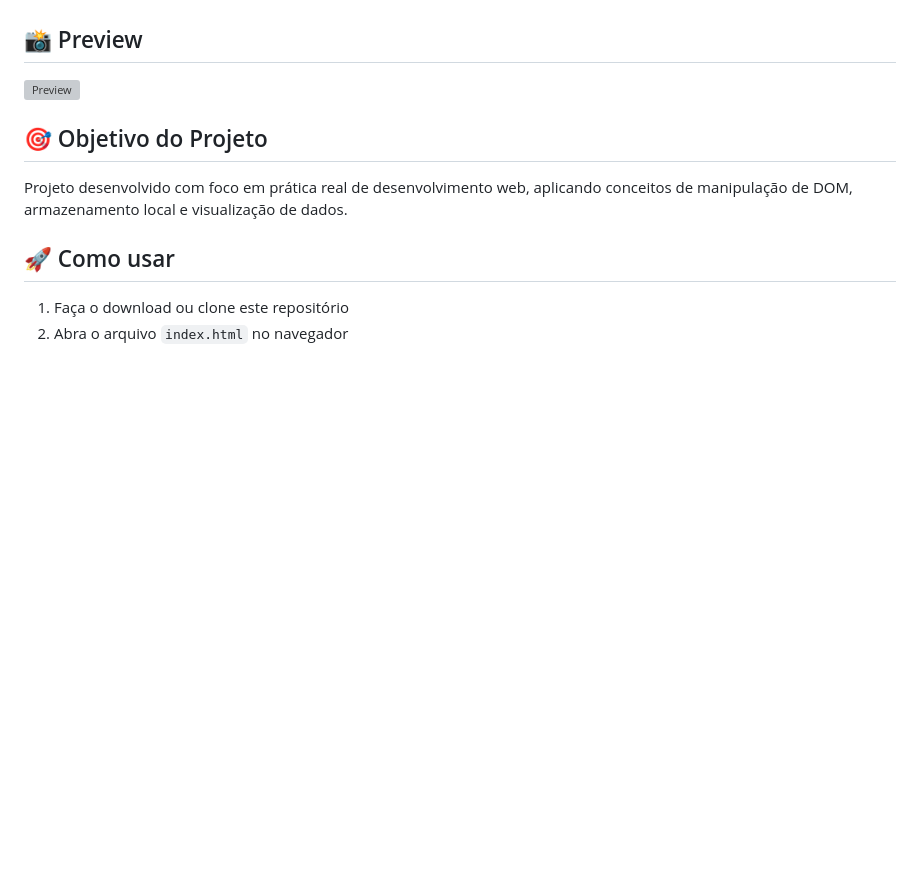
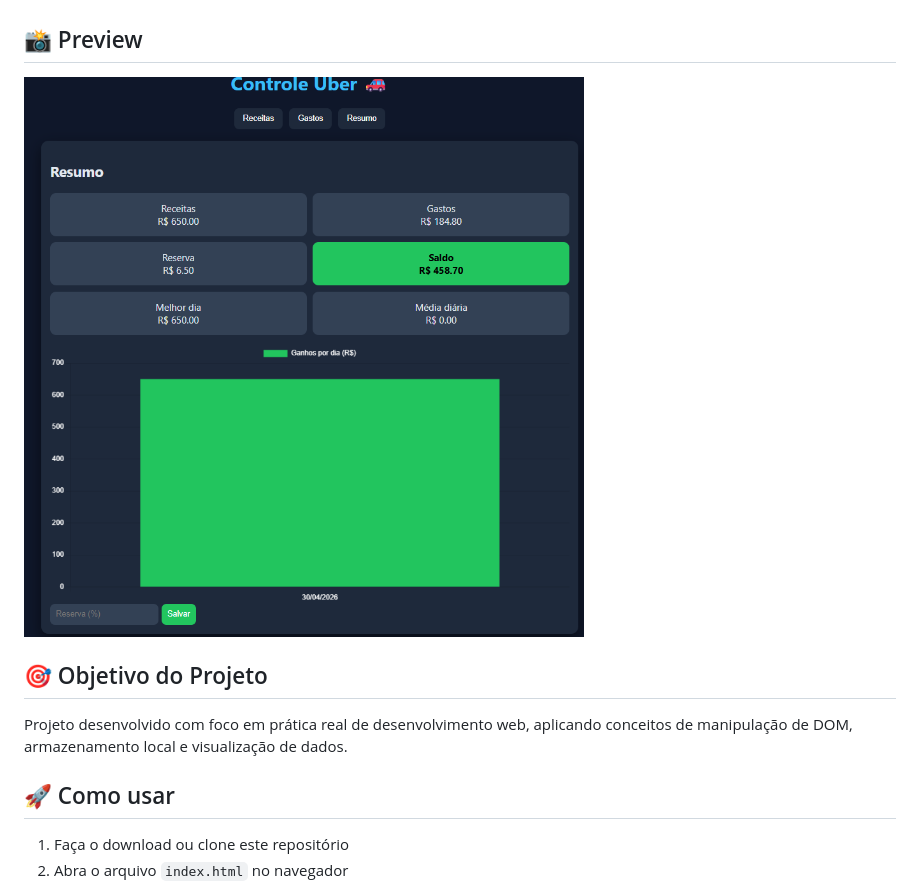
Before and after one commit to Ajrdidi1980/Projeto-Uber, a Markdown page: README.md, the part around the change. GitHub-like rendering; pictures changed too: imag/preview.png (added); blank space fills up the shorter version; grey boxes are pictures that could not be loaded.

Commit message:
feat: adiciona preview do projeto no README

```diff
--- a/README.md
+++ b/README.md
@@ -21,7 +21,7 @@ Aplicação web desenvolvida para auxiliar motoristas de aplicativo no controle
 
 ## 📸 Preview
 
-![Preview](preview.png)
+![Preview](./imag/preview.png)
 
 ## 🎯 Objetivo do Projeto
 
```
